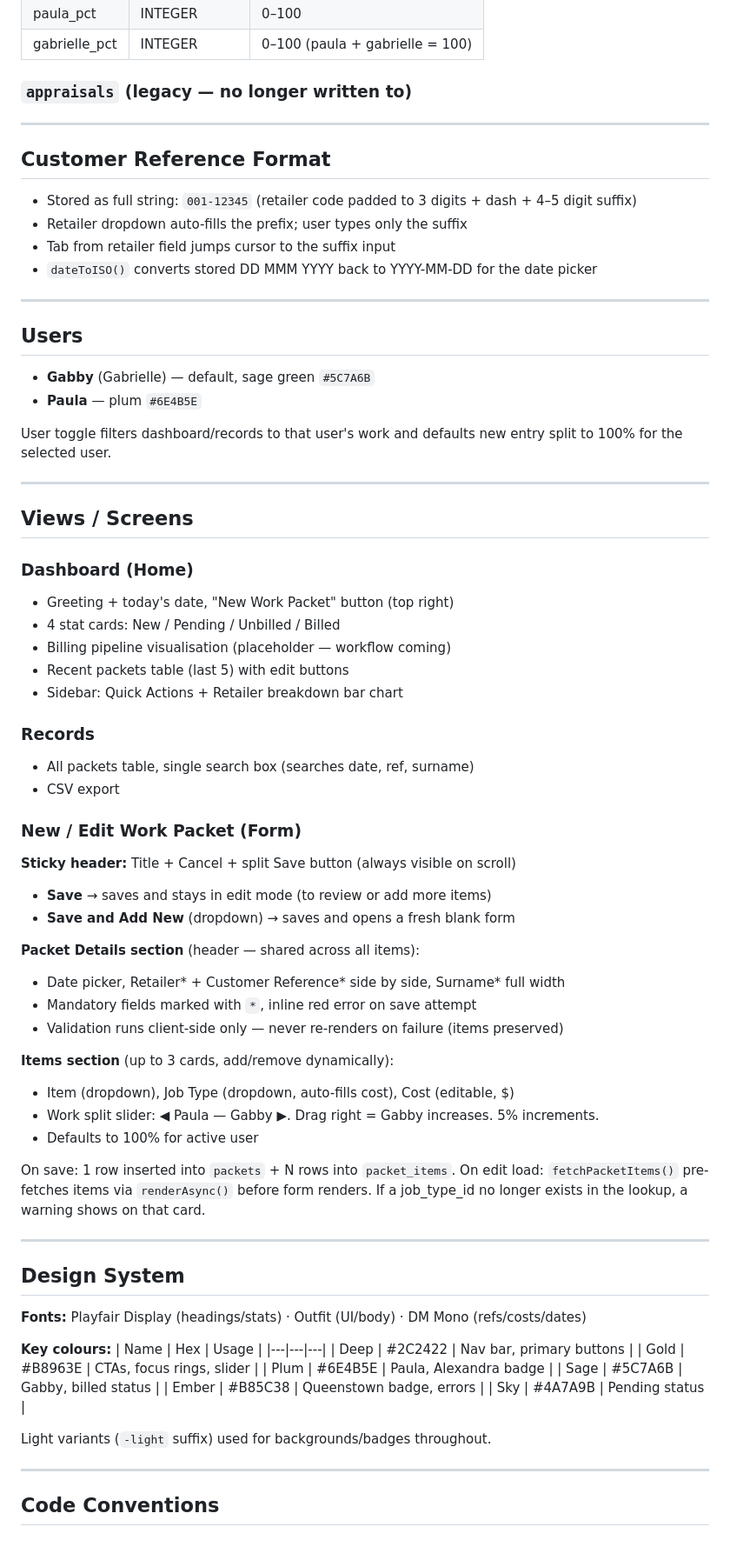
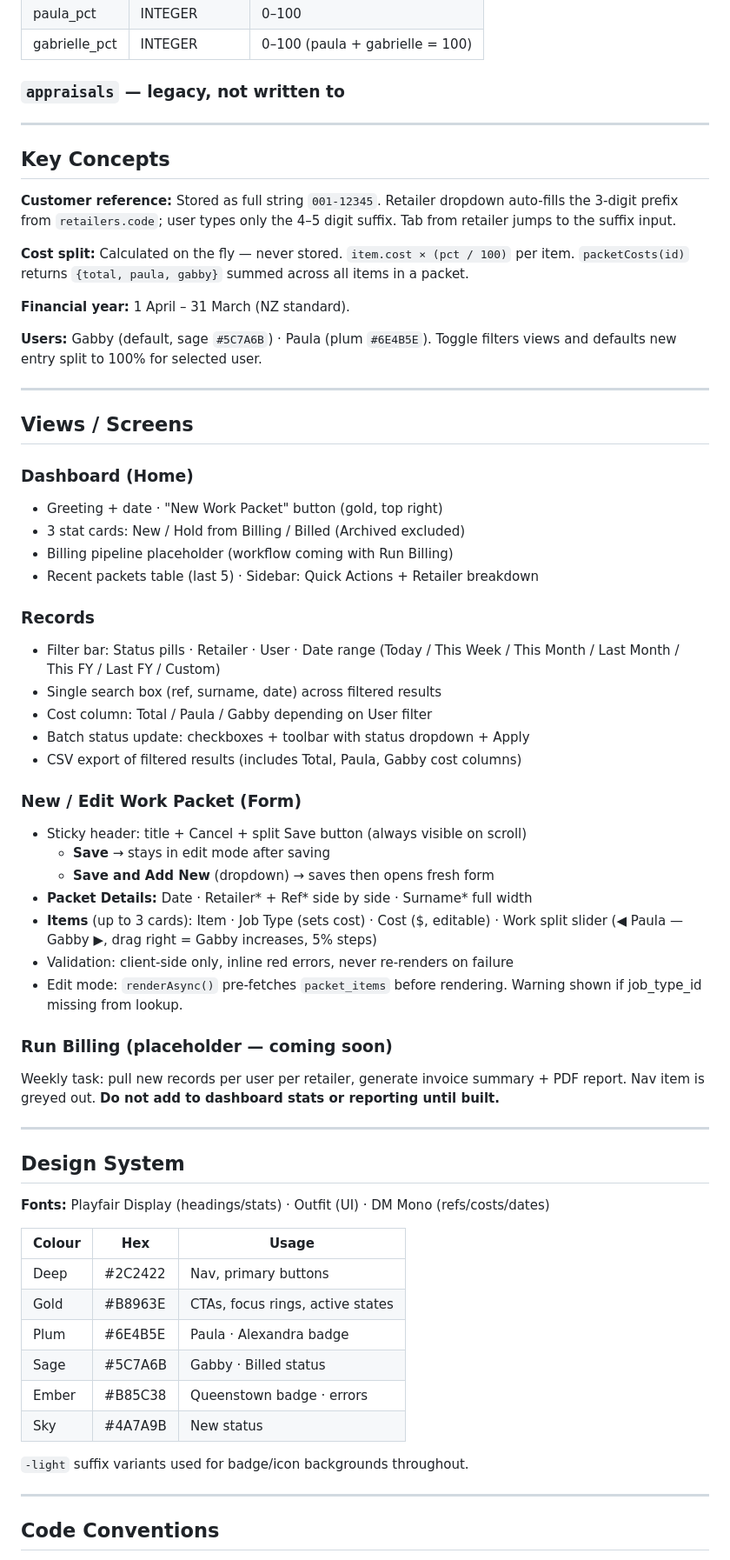
Before and after one commit to gabriellejl-bit/Appraisal-Tracker, a Markdown page: PROJECT.md, the part around one of its changes. Shown at 87% size. Rendered like a GitHub page.

Commit message:
Update PROJECT.md
Co-Authored-By: Claude Sonnet 4.6 <noreply@anthropic.com>

```diff
--- a/PROJECT.md
+++ b/PROJECT.md
@@ -72,73 +83,64 @@ Seed: Standard - Stoneset ($60), Standard - Unset ($60), Watch/Charm Bracelet ($
 | paula_pct | INTEGER | 0–100 |
 | gabrielle_pct | INTEGER | 0–100 (paula + gabrielle = 100) |
 
-### `appraisals` (legacy — no longer written to)
+### `appraisals` — legacy, not written to
 
 ---
 
-## Customer Reference Format
-- Stored as full string: `001-12345` (retailer code padded to 3 digits + dash + 4–5 digit suffix)
-- Retailer dropdown auto-fills the prefix; user types only the suffix
-- Tab from retailer field jumps cursor to the suffix input
-- `dateToISO()` converts stored DD MMM YYYY back to YYYY-MM-DD for the date picker
+## Key Concepts
 
----
+**Customer reference:** Stored as full string `001-12345`. Retailer dropdown auto-fills the 3-digit prefix from `retailers.code`; user types only the 4–5 digit suffix. Tab from retailer jumps to the suffix input.
 
-## Users
-- **Gabby** (Gabrielle) — default, sage green `#5C7A6B`
-- **Paula** — plum `#6E4B5E`
+**Cost split:** Calculated on the fly — never stored. `item.cost × (pct / 100)` per item. `packetCosts(id)` returns `{total, paula, gabby}` summed across all items in a packet.
 
-User toggle filters dashboard/records to that user's work and defaults new entry split to 100% for the selected user.
+**Financial year:** 1 April – 31 March (NZ standard).
+
+**Users:** Gabby (default, sage `#5C7A6B`) · Paula (plum `#6E4B5E`). Toggle filters views and defaults new entry split to 100% for selected user.
 
 ---
 
 ## Views / Screens
 
 ### Dashboard (Home)
-- Greeting + today's date, "New Work Packet" button (top right)
-- 4 stat cards: New / Pending / Unbilled / Billed
-- Billing pipeline visualisation (placeholder — workflow coming)
-- Recent packets table (last 5) with edit buttons
-- Sidebar: Quick Actions + Retailer breakdown bar chart
+- Greeting + date · "New Work Packet" button (gold, top right)
+- 3 stat cards: New / Hold from Billing / Billed (Archived excluded)
+- Billing pipeline placeholder (workflow coming with Run Billing)
+- Recent packets table (last 5) · Sidebar: Quick Actions + Retailer breakdown
 
 ### Records
-- All packets table, single search box (searches date, ref, surname)
-- CSV export
+- Filter bar: Status pills · Retailer · User · Date range (Today / This Week / This Month / Last Month / This FY / Last FY / Custom)
+- Single search box (ref, surname, date) across filtered results
+- Cost column: Total / Paula / Gabby depending on User filter
+- Batch status update: checkboxes + toolbar with status dropdown + Apply
+- CSV export of filtered results (includes Total, Paula, Gabby cost columns)
 
 ### New / Edit Work Packet (Form)
-**Sticky header:** Title + Cancel + split Save button (always visible on scroll)
-- **Save** → saves and stays in edit mode (to review or add more items)
-- **Save and Add New** (dropdown) → saves and opens a fresh blank form
+- Sticky header: title + Cancel + split Save button (always visible on scroll)
+  - **Save** → stays in edit mode after saving
+  - **Save and Add New** (dropdown) → saves then opens fresh form
+- **Packet Details:** Date · Retailer* + Ref* side by side · Surname* full width
+- **Items** (up to 3 cards): Item · Job Type (sets cost) · Cost ($, editable) · Work split slider (◀ Paula — Gabby ▶, drag right = Gabby increases, 5% steps)
+- Validation: client-side only, inline red errors, never re-renders on failure
+- Edit mode: `renderAsync()` pre-fetches `packet_items` before rendering. Warning shown if job_type_id missing from lookup.
 
-**Packet Details section** (header — shared across all items):
-- Date picker, Retailer* + Customer Reference* side by side, Surname* full width
-- Mandatory fields marked with `*`, inline red error on save attempt
-- Validation runs client-side only — never re-renders on failure (items preserved)
-
-**Items section** (up to 3 cards, add/remove dynamically):
-- Item (dropdown), Job Type (dropdown, auto-fills cost), Cost (editable, $)
-- Work split slider: ◀ Paula — Gabby ▶. Drag right = Gabby increases. 5% increments.
-- Defaults to 100% for active user
-
-On save: 1 row inserted into `packets` + N rows into `packet_items`.
-On edit load: `fetchPacketItems()` pre-fetches items via `renderAsync()` before form renders. If a job_type_id no longer exists in the lookup, a warning shows on that card.
+### Run Billing (placeholder — coming soon)
+Weekly task: pull new records per user per retailer, generate invoice summary + PDF report. Nav item is greyed out. **Do not add to dashboard stats or reporting until built.**
 
 ---
 
 ## Design System
-**Fonts:** Playfair Display (headings/stats) · Outfit (UI/body) · DM Mono (refs/costs/dates)
+**Fonts:** Playfair Display (headings/stats) · Outfit (UI) · DM Mono (refs/costs/dates)
 
-**Key colours:**
-| Name | Hex | Usage |
+| Colour | Hex | Usage |
 |---|---|---|
-| Deep | #2C2422 | Nav bar, primary buttons |
-| Gold | #B8963E | CTAs, focus rings, slider |
-| Plum | #6E4B5E | Paula, Alexandra badge |
-| Sage | #5C7A6B | Gabby, billed status |
-| Ember | #B85C38 | Queenstown badge, errors |
-| Sky | #4A7A9B | Pending status |
+| Deep | #2C2422 | Nav, primary buttons |
+| Gold | #B8963E | CTAs, focus rings, active states |
+| Plum | #6E4B5E | Paula · Alexandra badge |
+| Sage | #5C7A6B | Gabby · Billed status |
+| Ember | #B85C38 | Queenstown badge · errors |
+| Sky | #4A7A9B | New status |
 
-Light variants (`-light` suffix) used for backgrounds/badges throughout.
+`-light` suffix variants used for badge/icon backgrounds throughout.
 
 ---
 
```
Also changed, not shown: other parts of PROJECT.md (+80 -56 lines).
